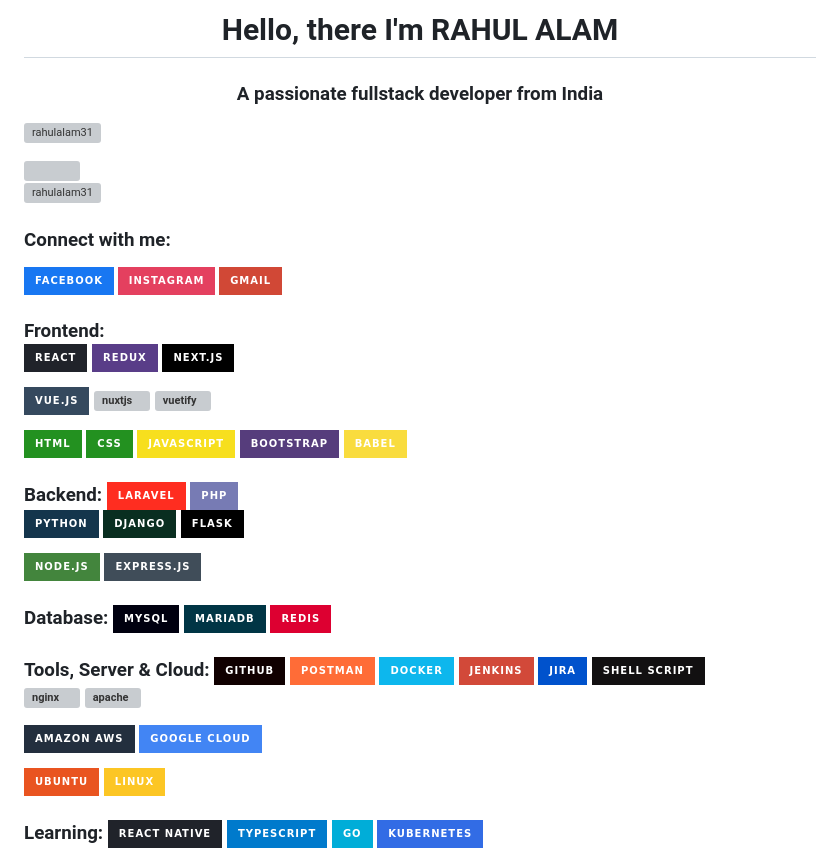
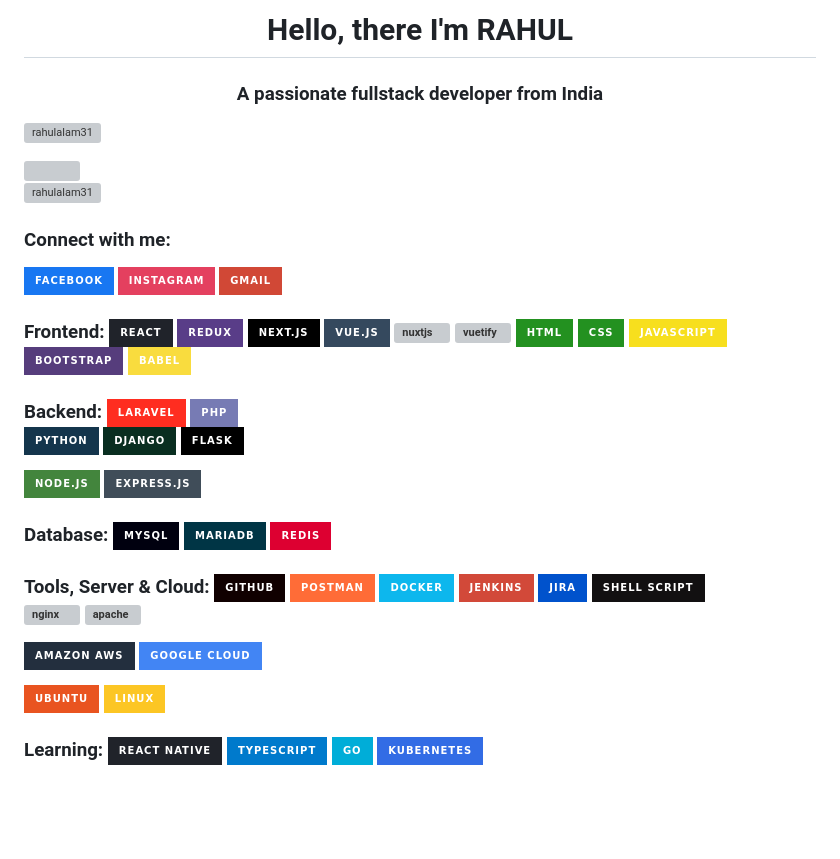
Before and after one commit to rahulalam31/rahulalam31, a Markdown page: README.md, the part around one of its changes. GitHub-like rendering; badges without logos; blank space fills up the shorter version; grey boxes are pictures that could not be loaded.

```diff
--- a/README.md
+++ b/README.md
@@ -1,6 +1,5 @@
-<h1 align="center">Hello, there I'm RAHUL ALAM</h1>
+<h1 align="center">Hello, there I'm RAHUL</h1>
 <h3 align="center">A passionate fullstack developer from India</h3>
-
 
 <p align="left"> <img src="https://komarev.com/ghpvc/?username=rahulalam31&label=Profile%20views&color=0e75b6&style=flat" alt="rahulalam31" /> </p>
 
@@ -16,22 +15,17 @@
 </p>
 
 <h3 align="left">Frontend:
-
 <a href="https://reactjs.org/" target="_blank" rel="noreferrer"> <img src="https://img.shields.io/badge/React-20232A?style=for-the-badge&logo=react&logoColor=61DAF"/> </a>
   <a href="https://redux.js.org" target="_blank" rel="noreferrer"> <img src="https://img.shields.io/badge/Redux-593D88?style=for-the-badge&logo=redux&logoColor=white"/> </a>
   <a href="https://nextjs.org/" target="_blank" rel="noreferrer"> <img src="https://img.shields.io/badge/Next.js-000?logo=nextdotjs&logoColor=fff&style=for-the-badge"/> </a>
-
   <a href="https://vuejs.org/" target="_blank" rel="noreferrer"> <img src="https://img.shields.io/badge/Vue.js-35495E?style=for-the-badge&logo=vue.js&logoColor=4FC08D"/> </a>
   <a href="https://nuxtjs.org/" target="_blank" rel="noreferrer"> <img src="https://www.vectorlogo.zone/logos/nuxtjs/nuxtjs-icon.svg" alt="nuxtjs" width="40" height="40"/> </a>
   <a href="https://vuetifyjs.com/en/" target="_blank" rel="noreferrer"> <img src="https://bestofjs.org/logos/vuetify.svg" alt="vuetify" width="40" height="40"/> </a>
-
   <a href="https://www.w3.org/html/" target="_blank" rel="noreferrer"> <img src="https://img.shields.io/badge/HTML-239120?style=for-the-badge&logo=html5&logoColor=white"/> </a>
   <a href="https://www.w3schools.com/css/" target="_blank" rel="noreferrer"> <img src="https://img.shields.io/badge/CSS-239120?&style=for-the-badge&logo=css3&logoColor=white"/> </a>
   <a href="https://developer.mozilla.org/en-US/docs/Web/JavaScript" target="_blank" rel="noreferrer"> <img src="https://img.shields.io/badge/JavaScript-F7DF1E?style=for-the-badge&logo=JavaScript&logoColor=white"/> </a>
   <a href="https://getbootstrap.com" target="_blank" rel="noreferrer"> <img src="https://img.shields.io/badge/Bootstrap-563D7C?style=for-the-badge&logo=bootstrap&logoColor=white"/> </a>
   <a href="https://babeljs.io/" target="_blank" rel="noreferrer"> <img src="https://img.shields.io/badge/Babel-F9DC3e?style=for-the-badge&logo=babel&logoColor=black"/> </a>
-
-
 </h3>
 
 <h3 align="left">Backend:
@@ -52,7 +46,6 @@
 <a href="https://mariadb.org/" target="_blank" rel="noreferrer"> <img src="https://img.shields.io/badge/MariaDB-003545?style=for-the-badge&logo=mariadb&logoColor=white"/> </a>
 <a href="https://redis.io" target="_blank" rel="noreferrer"> <img src="https://img.shields.io/badge/redis-%23DD0031.svg?&style=for-the-badge&logo=redis&logoColor=white"/> </a>
 </h3>
-
 
 <h3 align="left">Tools, Server & Cloud:
 <a href="https://github.com/" target="_blank" rel="noreferrer"> <img src="https://img.shields.io/badge/GitHub-100000?style=for-the-badge&logo=github&logoColor=white"/> </a>
@@ -77,5 +70,4 @@
  <img src="https://img.shields.io/badge/TypeScript-007ACC?style=for-the-badge&logo=typescript&logoColor=white" />
 <img src="https://img.shields.io/badge/Go-00ADD8?style=for-the-badge&logo=go&logoColor=white" />
 <img src="https://img.shields.io/badge/kubernetes-%23326ce5.svg?style=for-the-badge&logo=kubernetes&logoColor=white" />
-
 </h3>
```
Also changed, not shown: other parts of README.md (+2 -7 lines).
